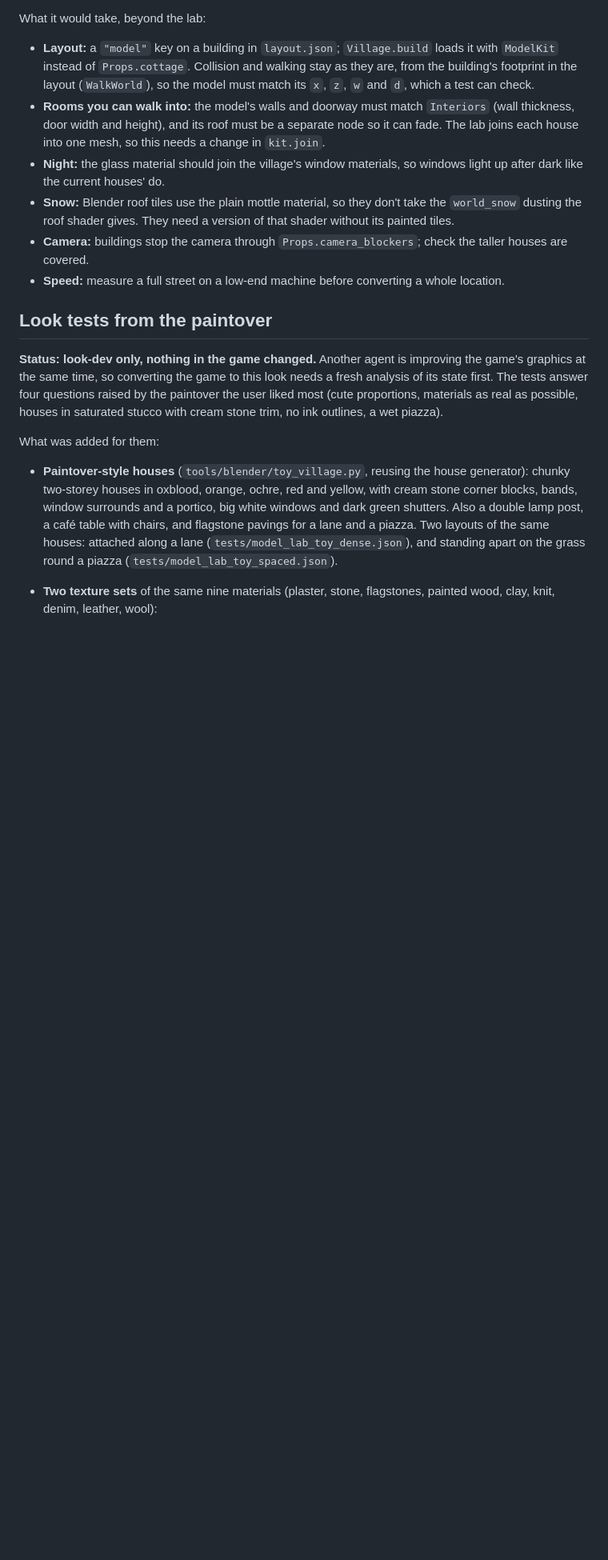
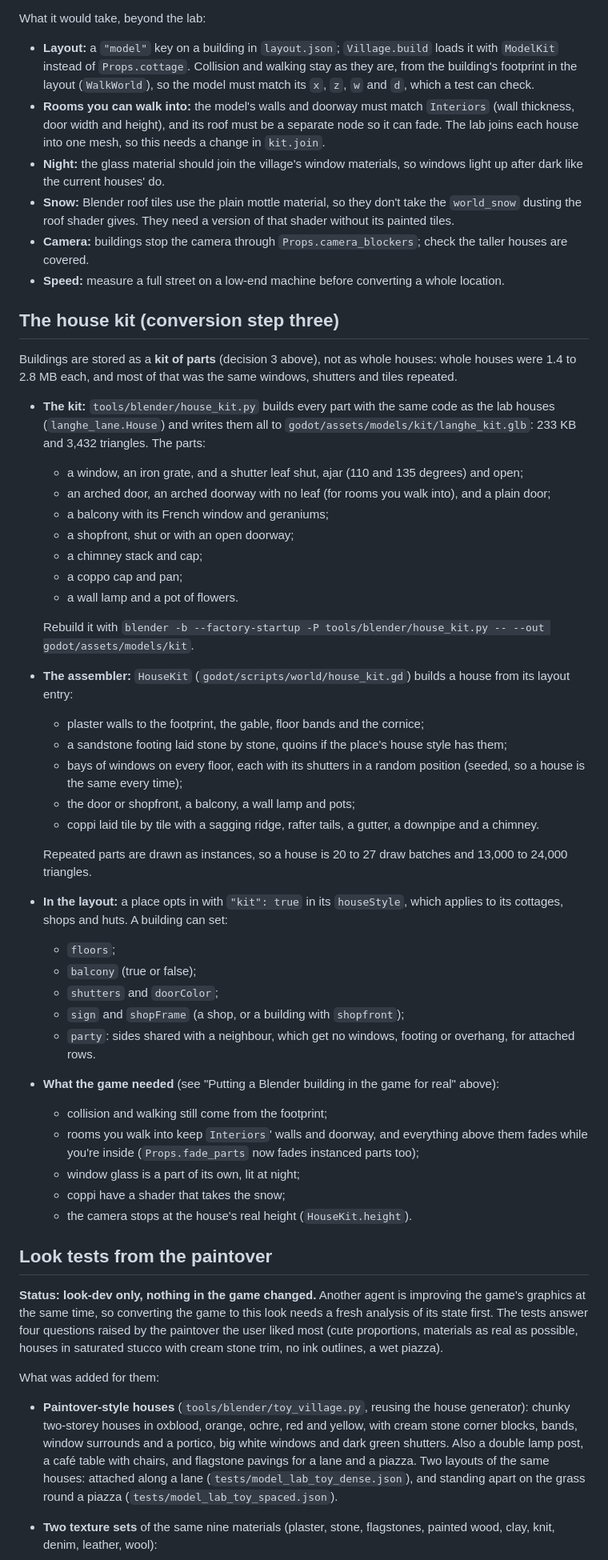
Before and after one commit to meraw/wonderhaven, a Markdown page: docs/MODELS.md, the part around the change. Shown at 80% size. Drawn GitHub-style; blank space fills up the shorter version.

```diff
--- a/docs/MODELS.md
+++ b/docs/MODELS.md
@@ -100,6 +100,44 @@ What it would take, beyond the lab:
   shader gives. They need a version of that shader without its painted tiles.
 - **Camera:** buildings stop the camera through `Props.camera_blockers`; check the taller houses are covered.
 - **Speed:** measure a full street on a low-end machine before converting a whole location.
+
+## The house kit (conversion step three)
+Buildings are stored as a **kit of parts** (decision 3 above), not as whole houses: whole houses were 1.4 to 2.8 MB
+each, and most of that was the same windows, shutters and tiles repeated.
+- **The kit:** `tools/blender/house_kit.py` builds every part with the same code as the lab houses (`langhe_lane.House`)
+  and writes them all to `godot/assets/models/kit/langhe_kit.glb`: 233 KB and 3,432 triangles. The parts:
+  - a window, an iron grate, and a shutter leaf shut, ajar (110 and 135 degrees) and open;
+  - an arched door, an arched doorway with no leaf (for rooms you walk into), and a plain door;
+  - a balcony with its French window and geraniums;
+  - a shopfront, shut or with an open doorway;
+  - a chimney stack and cap;
+  - a coppo cap and pan;
+  - a wall lamp and a pot of flowers.
+
+  Rebuild it with `blender -b --factory-startup -P tools/blender/house_kit.py -- --out godot/assets/models/kit`.
+- **The assembler:** `HouseKit` (`godot/scripts/world/house_kit.gd`) builds a house from its layout entry:
+  - plaster walls to the footprint, the gable, floor bands and the cornice;
+  - a sandstone footing laid stone by stone, quoins if the place's house style has them;
+  - bays of windows on every floor, each with its shutters in a random position (seeded, so a house is the same
+    every time);
+  - the door or shopfront, a balcony, a wall lamp and pots;
+  - coppi laid tile by tile with a sagging ridge, rafter tails, a gutter, a downpipe and a chimney.
+
+  Repeated parts are drawn as instances, so a house is 20 to 27 draw batches and 13,000 to 24,000 triangles.
+- **In the layout:** a place opts in with `"kit": true` in its `houseStyle`, which applies to its cottages, shops and
+  huts. A building can set:
+  - `floors`;
+  - `balcony` (true or false);
+  - `shutters` and `doorColor`;
+  - `sign` and `shopFrame` (a shop, or a building with `shopfront`);
+  - `party`: sides shared with a neighbour, which get no windows, footing or overhang, for attached rows.
+- **What the game needed** (see "Putting a Blender building in the game for real" above):
+  - collision and walking still come from the footprint;
+  - rooms you walk into keep `Interiors`' walls and doorway, and everything above them fades while you're inside
+    (`Props.fade_parts` now fades instanced parts too);
+  - window glass is a part of its own, lit at night;
+  - coppi have a shader that takes the snow;
+  - the camera stops at the house's real height (`HouseKit.height`).
 
 ## Look tests from the paintover
 **Status: look-dev only, nothing in the game changed.** Another agent is improving the game's graphics at the same
```
Also changed, not shown: docs/CONVERSION.md (+6 -4 lines), docs/STATUS.md (+1 -0 lines), docs/models/conversion_step3_a.jpg (added), 10 other files.
